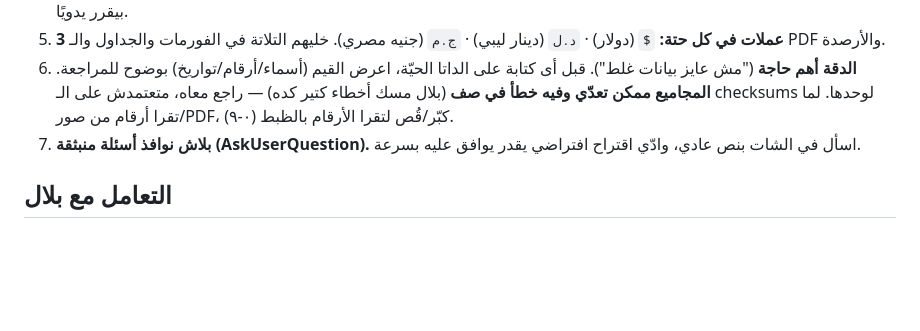
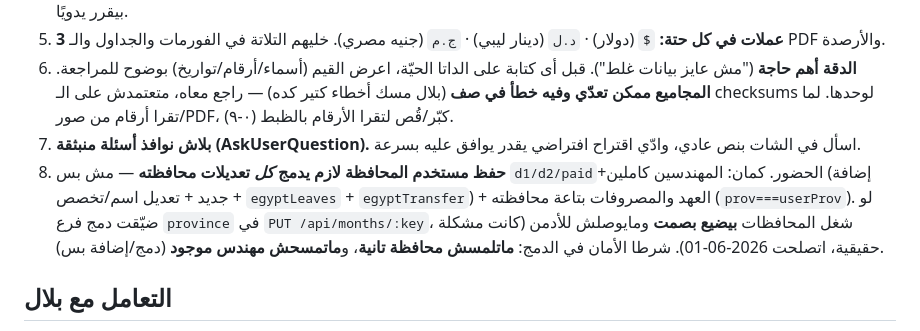
Before and after one commit to bilalfox7-create/eng-bilal, a Markdown page: CLAUDE.md, the part around the change. Drawn GitHub-style; blank space fills up the shorter version.

Commit message:
docs: add critical rule #8 — province save must merge full province slice
Co-Authored-By: Claude Opus 4.8 <noreply@anthropic.com>

```diff
--- a/CLAUDE.md
+++ b/CLAUDE.md
@@ -68,6 +68,7 @@
 5. **3 عملات في كل حتة:** `$` (دولار) · `د.ل` (دينار ليبي) · `ج.م` (جنيه مصري). خليهم التلاتة في الفورمات والجداول والـ PDF والأرصدة.
 6. **الدقة أهم حاجة** ("مش عايز بيانات غلط"). قبل أى كتابة على الداتا الحيّة، اعرض القيم (أسماء/أرقام/تواريخ) بوضوح للمراجعة. **المجاميع ممكن تعدّي وفيه خطأ في صف** (بلال مسك أخطاء كتير كده) — راجع معاه، متعتمدش على الـ checksums لوحدها. لما تقرا أرقام من صور/PDF، كبّر/قُص لتقرا الأرقام بالظبط (٠-٩).
 7. **بلاش نوافذ أسئلة منبثقة (AskUserQuestion).** اسأل في الشات بنص عادي، وادّي اقتراح افتراضي يقدر يوافق عليه بسرعة.
+8. **حفظ مستخدم المحافظة لازم يدمج *كل* تعديلات محافظته** — مش بس `d1/d2/paid`+الحضور. كمان: المهندسين كاملين (إضافة جديد + تعديل اسم/تخصص + `egyptLeaves` + `egyptTransfer`) + العهد والمصروفات بتاعة محافظته (`prov===userProv`). لو ضيّقت دمج فرع `province` في `PUT /api/months/:key`، شغل المحافظات **بيضيع بصمت** ومايوصلش للأدمن (كانت مشكلة حقيقية، اتصلحت 2026-06-01). شرطا الأمان في الدمج: **ماتلمسش محافظة تانية**، و**ماتمسحش مهندس موجود** (دمج/إضافة بس).
 
 ## التعامل مع بلال
 - مصري، ودّي وبسيط. ردود مركّزة؛ جداول/نقط قصيرة للداتا اللي محتاج يراجعها.
```
